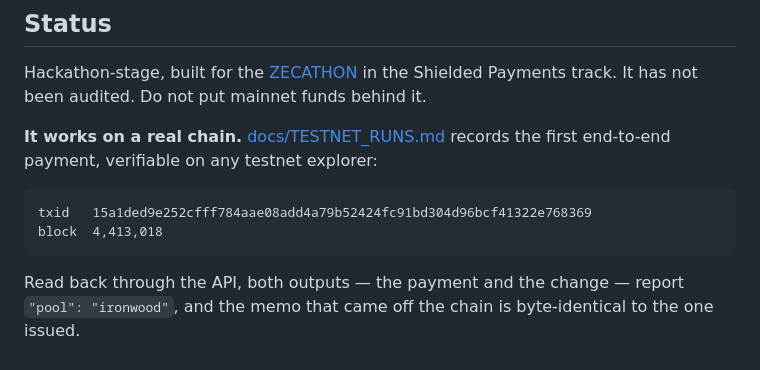
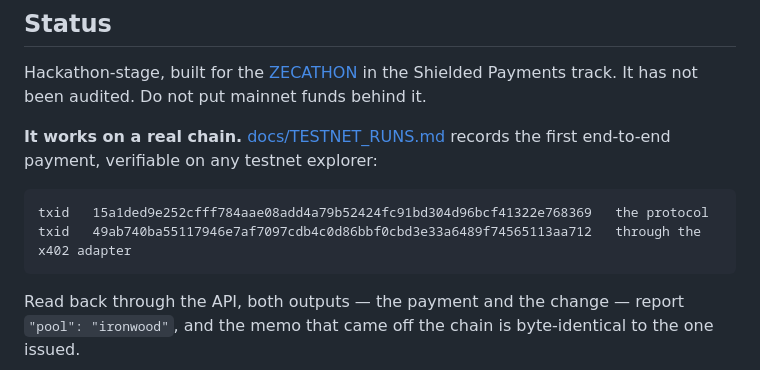
Before and after one commit to Afghanistan8/byte-protocol, a Markdown page: README.md, the part around the change. Rendered like a GitHub page.

````diff
--- a/README.md
+++ b/README.md
@@ -23,8 +23,8 @@ track. It has not been audited. Do not put mainnet funds behind it.
 end-to-end payment, verifiable on any testnet explorer:
 
 ```
-txid   15a1ded9e252cfff784aae08add4a79b52424fc91bd304d96bcf41322e768369
-block  4,413,018
+txid   15a1ded9e252cfff784aae08add4a79b52424fc91bd304d96bcf41322e768369   the protocol
+txid   49ab740ba55117946e7af7097cdb4c0d86bbf0cbd3e33a6489f74565113aa712   through the x402 adapter
 ```
 
 Read back through the API, both outputs — the payment and the change — report
````
Also changed, not shown: docs/CONSISTENCY_AUDIT.md (+2 -1 lines), docs/TESTNET_RUNS.md (+81 -0 lines).
